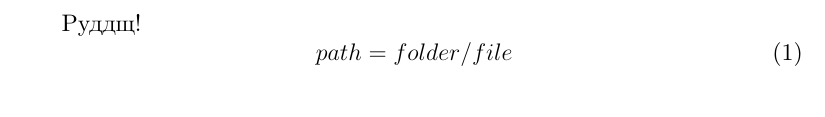
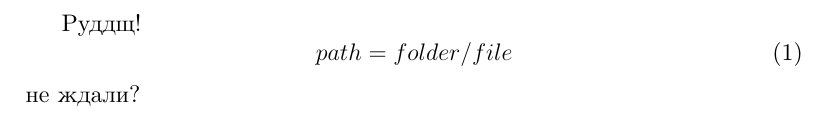
Before and after one commit to Lavton/my_git_test, a LaTeX document (subfolder/in_s_file.tex): part of the page, cut so that both start at the same text. Compiled offline with XeLaTeX.

Commit message:
change subf

```diff
--- a/subfolder/in_s_file.tex
+++ b/subfolder/in_s_file.tex
@@ -9,4 +9,5 @@
 \begin{equation}
 path=folder/file
 \end{equation}
+не ждали?
 \end{document}
```
